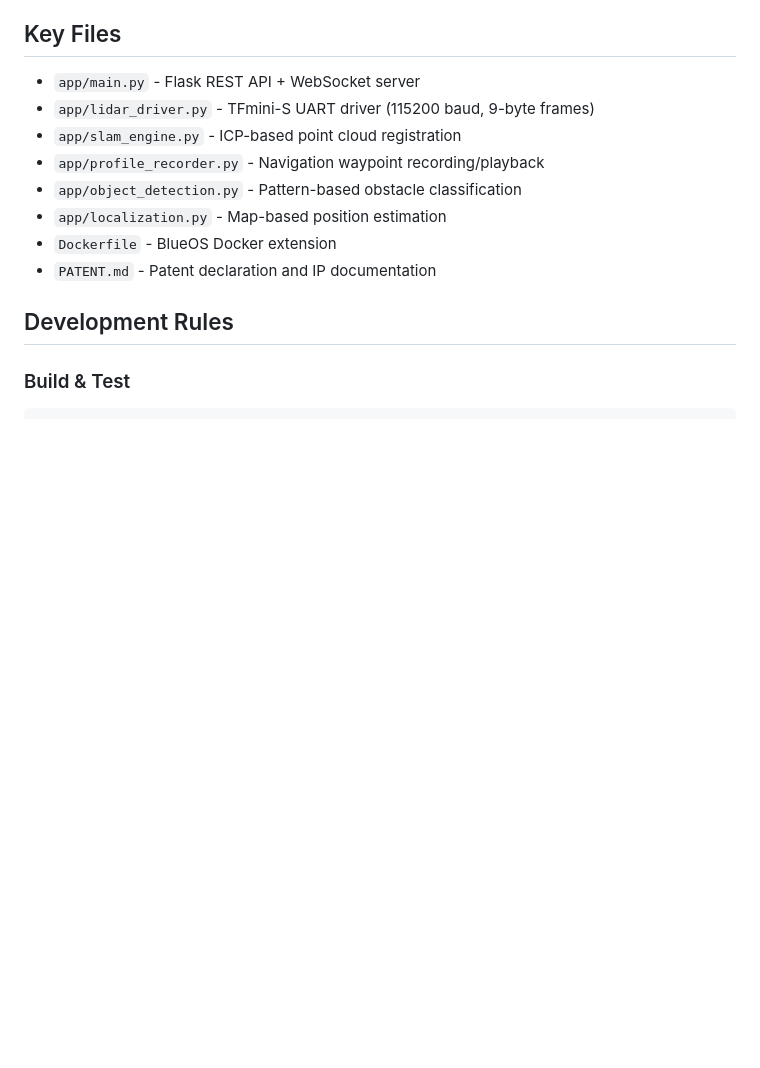
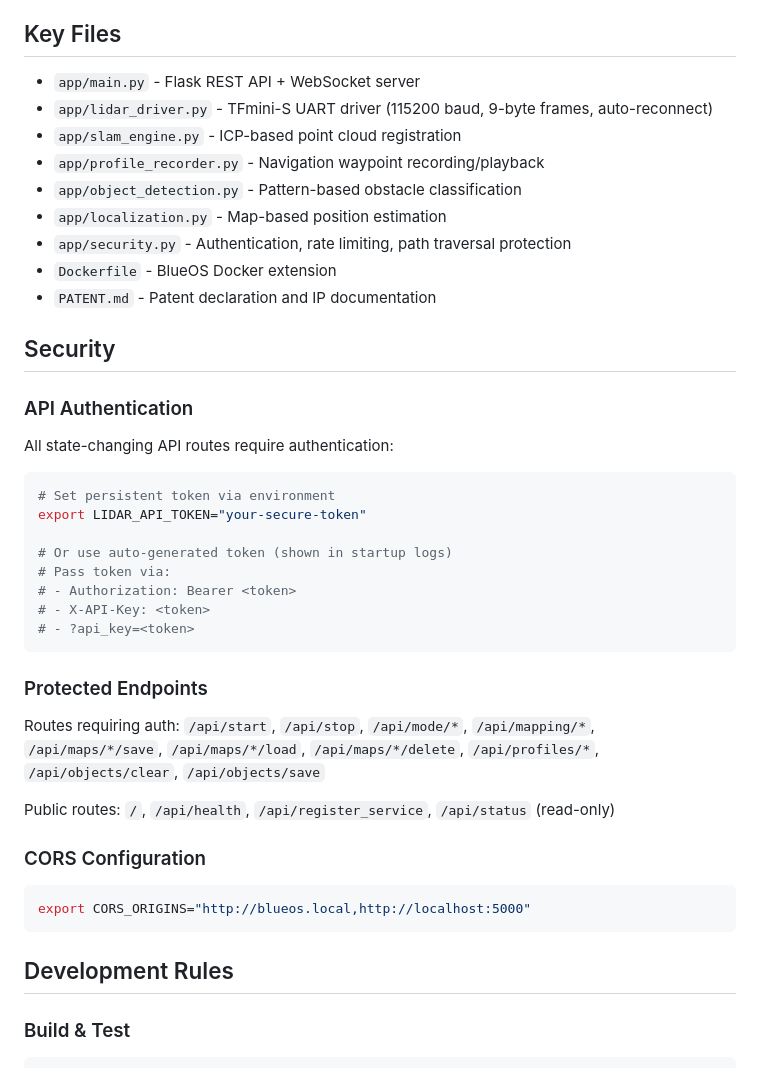
Before and after one commit to Leonidy431/tfmini_lidar, a Markdown page: CLAUDE.md, the part around the change. Rendered like a GitHub page; blank space fills up the shorter version.

Commit message:
Update CLAUDE.md with security documentation
- Document API authentication requirements
- List protected vs public endpoints
- Add CORS configuration instructions
- Update key files list with security.py

Co-Authored-By: Claude Opus 4.5 <noreply@anthropic.com>
Claude-Session: https://claude.ai/code/session_01BbLUPismb2rusgu12hMA2m

````diff
--- a/CLAUDE.md
+++ b/CLAUDE.md
@@ -7,13 +7,45 @@ TFmini-S LiDAR integration for BlueOS underwater ROV navigation with SLAM mappin
 ## Key Files
 
 - `app/main.py` - Flask REST API + WebSocket server
-- `app/lidar_driver.py` - TFmini-S UART driver (115200 baud, 9-byte frames)
+- `app/lidar_driver.py` - TFmini-S UART driver (115200 baud, 9-byte frames, auto-reconnect)
 - `app/slam_engine.py` - ICP-based point cloud registration
 - `app/profile_recorder.py` - Navigation waypoint recording/playback
 - `app/object_detection.py` - Pattern-based obstacle classification
 - `app/localization.py` - Map-based position estimation
+- `app/security.py` - Authentication, rate limiting, path traversal protection
 - `Dockerfile` - BlueOS Docker extension
 - `PATENT.md` - Patent declaration and IP documentation
+
+## Security
+
+### API Authentication
+
+All state-changing API routes require authentication:
+
+```bash
+# Set persistent token via environment
+export LIDAR_API_TOKEN="your-secure-token"
+
+# Or use auto-generated token (shown in startup logs)
+# Pass token via:
+# - Authorization: Bearer <token>
+# - X-API-Key: <token>
+# - ?api_key=<token>
+```
+
+### Protected Endpoints
+
+Routes requiring auth: `/api/start`, `/api/stop`, `/api/mode/*`, `/api/mapping/*`,
+`/api/maps/*/save`, `/api/maps/*/load`, `/api/maps/*/delete`, `/api/profiles/*`,
+`/api/objects/clear`, `/api/objects/save`
+
+Public routes: `/`, `/api/health`, `/api/register_service`, `/api/status` (read-only)
+
+### CORS Configuration
+
+```bash
+export CORS_ORIGINS="http://blueos.local,http://localhost:5000"
+```
 
 ## Development Rules
 
````
